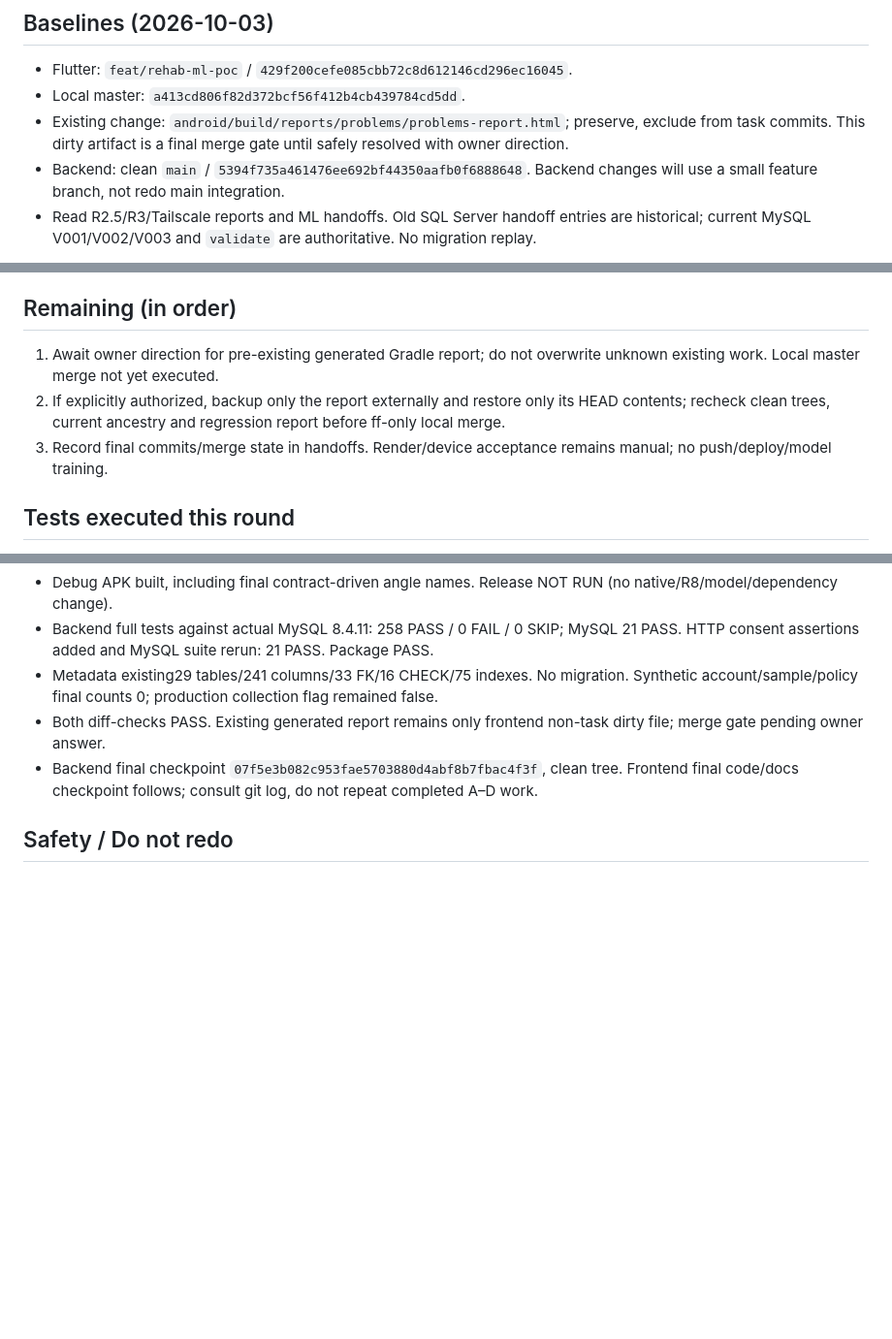
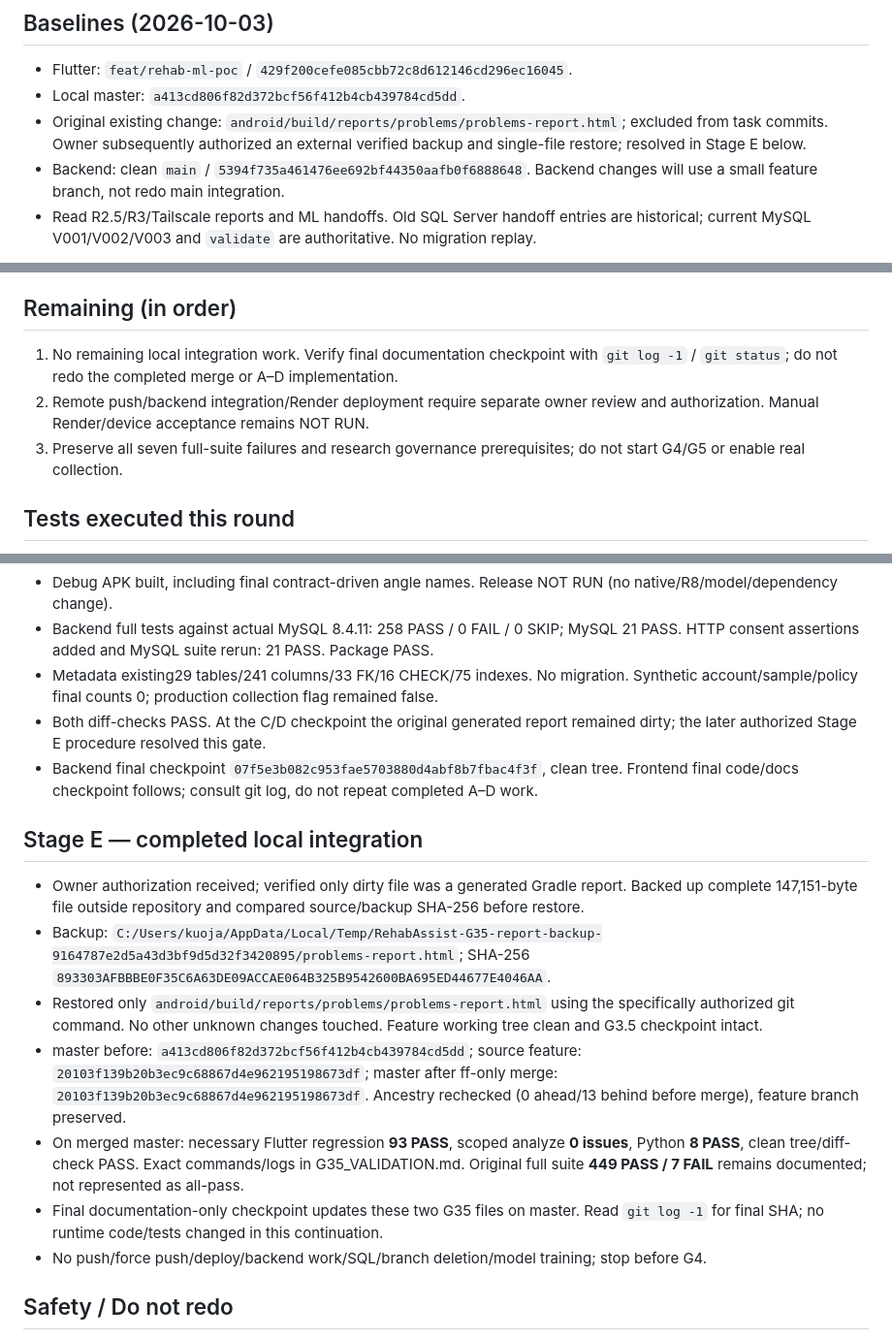
Before and after one commit to Yang20040522/tkuim_project, a Markdown page: docs/G35_PROGRESS.md, 3 parts joined by grey strips. Shown at 97% size. GitHub-like rendering; blank space fills up the shorter version.

```diff
--- a/docs/G35_PROGRESS.md
+++ b/docs/G35_PROGRESS.md
@@ -4,7 +4,7 @@
 
 - Flutter: `feat/rehab-ml-poc` / `429f200cefe085cbb72c8d612146cd296ec16045`.
 - Local master: `a413cd806f82d372bcf56f412b4cb439784cd5dd`.
-- Existing change: `android/build/reports/problems/problems-report.html`; preserve, exclude from task commits. This dirty artifact is a final merge gate until safely resolved with owner direction.
+- Original existing change: `android/build/reports/problems/problems-report.html`; excluded from task commits. Owner subsequently authorized an external verified backup and single-file restore; resolved in Stage E below.
 - Backend: clean `main` / `5394f735a461476ee692bf44350aafb0f6888648`. Backend changes will use a small feature branch, not redo main integration.
 - Read R2.5/R3/Tailscale reports and ML handoffs. Old SQL Server handoff entries are historical; current MySQL V001/V002/V003 and `validate` are authoritative. No migration replay.
 
@@ -18,9 +18,9 @@
 
 ## Remaining (in order)
 
-1. Await owner direction for pre-existing generated Gradle report; do not overwrite unknown existing work. Local master merge not yet executed.
-2. If explicitly authorized, backup only the report externally and restore only its HEAD contents; recheck clean trees, current ancestry and regression report before ff-only local merge.
-3. Record final commits/merge state in handoffs. Render/device acceptance remains manual; no push/deploy/model training.
+1. No remaining local integration work. Verify final documentation checkpoint with `git log -1` / `git status`; do not redo the completed merge or A–D implementation.
+2. Remote push/backend integration/Render deployment require separate owner review and authorization. Manual Render/device acceptance remains NOT RUN.
+3. Preserve all seven full-suite failures and research governance prerequisites; do not start G4/G5 or enable real collection.
 
 ## Tests executed this round
 
@@ -46,8 +46,18 @@
 - Debug APK built, including final contract-driven angle names. Release NOT RUN (no native/R8/model/dependency change).
 - Backend full tests against actual MySQL 8.4.11: 258 PASS / 0 FAIL / 0 SKIP; MySQL 21 PASS. HTTP consent assertions added and MySQL suite rerun: 21 PASS. Package PASS.
 - Metadata existing29 tables/241 columns/33 FK/16 CHECK/75 indexes. No migration. Synthetic account/sample/policy final counts 0; production collection flag remained false.
-- Both diff-checks PASS. Existing generated report remains only frontend non-task dirty file; merge gate pending owner answer.
+- Both diff-checks PASS. At the C/D checkpoint the original generated report remained dirty; the later authorized Stage E procedure resolved this gate.
 - Backend final checkpoint `07f5e3b082c953fae5703880d4abf8b7fbac4f3f`, clean tree. Frontend final code/docs checkpoint follows; consult git log, do not repeat completed A–D work.
+
+## Stage E — completed local integration
+
+- Owner authorization received; verified only dirty file was a generated Gradle report. Backed up complete 147,151-byte file outside repository and compared source/backup SHA-256 before restore.
+- Backup: `C:/Users/kuoja/AppData/Local/Temp/RehabAssist-G35-report-backup-9164787e2d5a43d3bf9d5d32f3420895/problems-report.html`; SHA-256 `893303AFBBBE0F35C6A63DE09ACCAE064B325B9542600BA695ED44677E4046AA`.
+- Restored only `android/build/reports/problems/problems-report.html` using the specifically authorized git command. No other unknown changes touched. Feature working tree clean and G3.5 checkpoint intact.
+- master before: `a413cd806f82d372bcf56f412b4cb439784cd5dd`; source feature: `20103f139b20b3ec9c68867d4e962195198673df`; master after ff-only merge: `20103f139b20b3ec9c68867d4e962195198673df`. Ancestry rechecked (0 ahead/13 behind before merge), feature branch preserved.
+- On merged master: necessary Flutter regression **93 PASS**, scoped analyze **0 issues**, Python **8 PASS**, clean tree/diff-check PASS. Exact commands/logs in G35_VALIDATION.md. Original full suite **449 PASS / 7 FAIL** remains documented; not represented as all-pass.
+- Final documentation-only checkpoint updates these two G35 files on master. Read `git log -1` for final SHA; no runtime code/tests changed in this continuation.
+- No push/force push/deploy/backend work/SQL/branch deletion/model training; stop before G4.
 
 ## Safety / Do not redo
 
```
Also changed, not shown: docs/G35_VALIDATION.md (+18 -4 lines).
